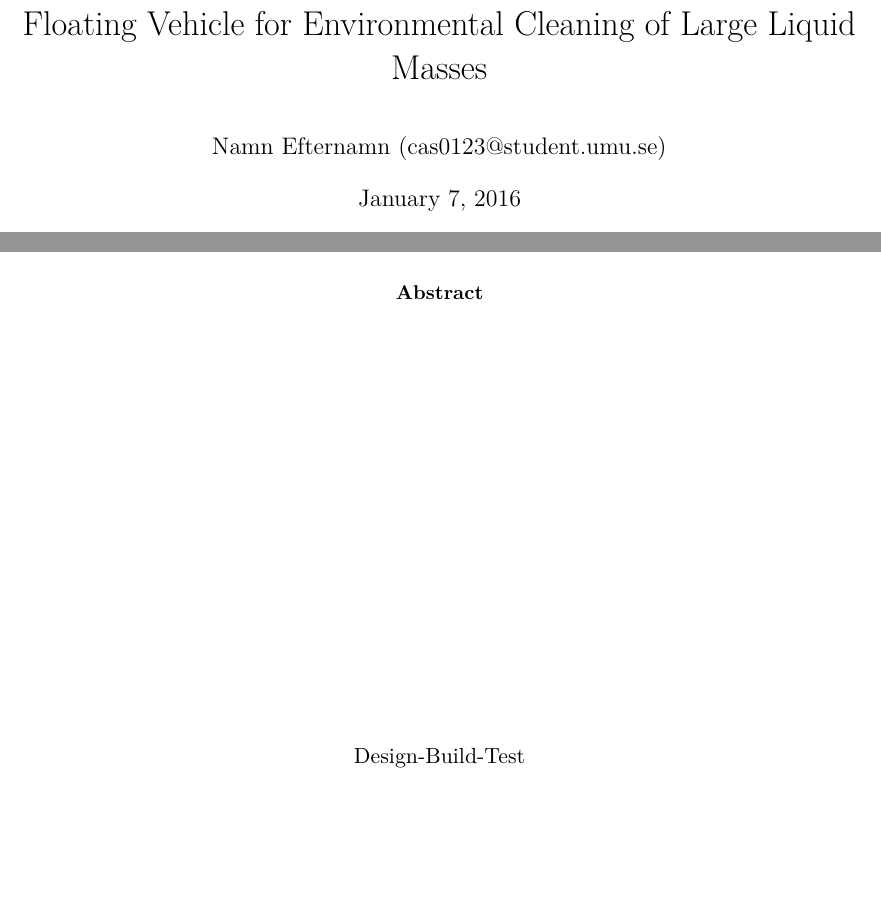
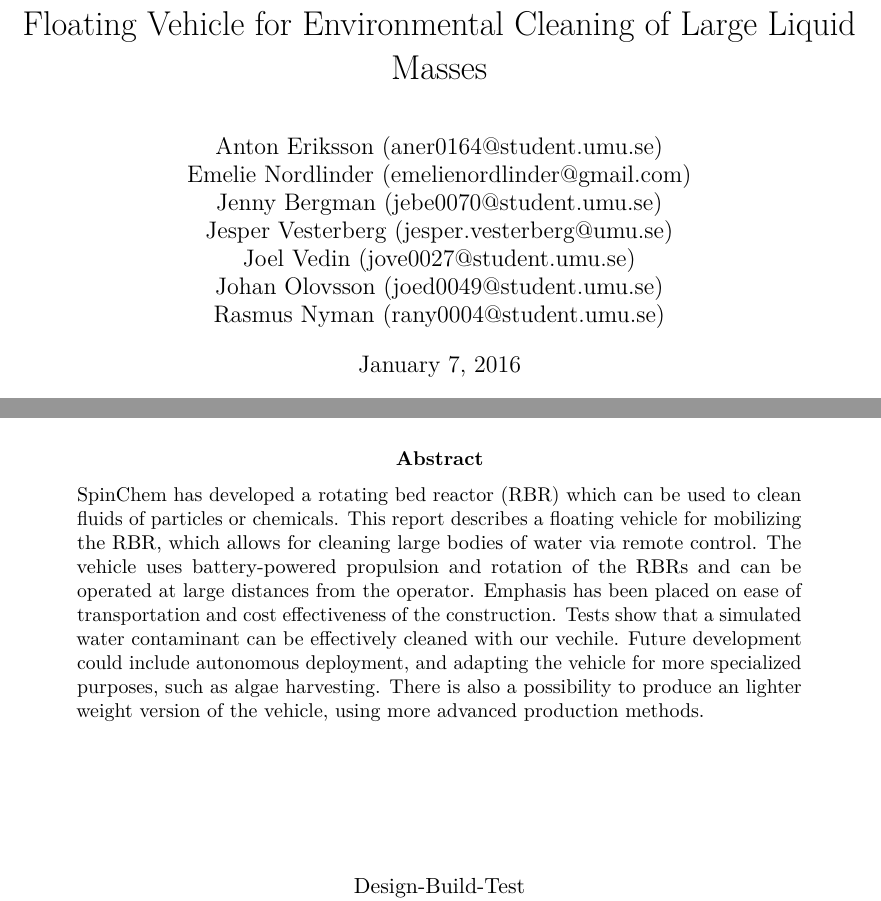
Before and after one commit to dbt-grupp-5/rapport, a LaTeX paper (document.tex): two parts of page 1 of 14, joined at a grey line, cut so that both start at the same text, the shorter picture padded with empty space. Compiled offline with pdfLaTeX.

Commit message:
Added abstract

```diff
--- a/document.tex
+++ b/document.tex
@@ -1,8 +1,16 @@
 \documentclass[11pt]{article}
 \usepackage[english]{report}
+\usepackage{titling}
+\setlength{\droptitle}{-3em}
 
 \title{Floating Vehicle for Environmental Cleaning of Large Liquid Masses}
-\author{Namn Efternamn (cas0123@student.umu.se)}
+\author{Anton Eriksson (aner0164@student.umu.se) \\
+  Emelie Nordlinder (emelienordlinder@gmail.com) \\
+  Jenny Bergman (jebe0070@student.umu.se) \\
+  Jesper Vesterberg (jesper.vesterberg@umu.se) \\
+  Joel Vedin (jove0027@student.umu.se) \\
+  Johan Olovsson (joed0049@student.umu.se) \\
+Rasmus Nyman (rany0004@student.umu.se)}
 
 \date{\today}
 
@@ -23,7 +31,19 @@
 \end{figure}
 
   \begin{abstract}
-
+    \noindent
+    SpinChem has developed a rotating bed reactor (RBR) which can be used to
+    clean fluids of particles or chemicals. This report describes a floating
+    vehicle for mobilizing the RBR, which allows for cleaning large bodies of
+    water via remote control. The vehicle uses battery-powered propulsion and
+    rotation of the RBRs and can be operated at large distances from the
+    operator. Emphasis has been placed on ease of transportation and cost
+    effectiveness of the construction. Tests show that a simulated water
+    contaminant can be effectively cleaned with our vechile. Future development
+    could include autonomous deployment, and adapting the vehicle for more
+    specialized purposes, such as algae harvesting. There is also a possibility
+    to produce an lighter weight version of the vehicle, using more advanced
+    production methods.
   \end{abstract}
 
   \cfoot{
```
